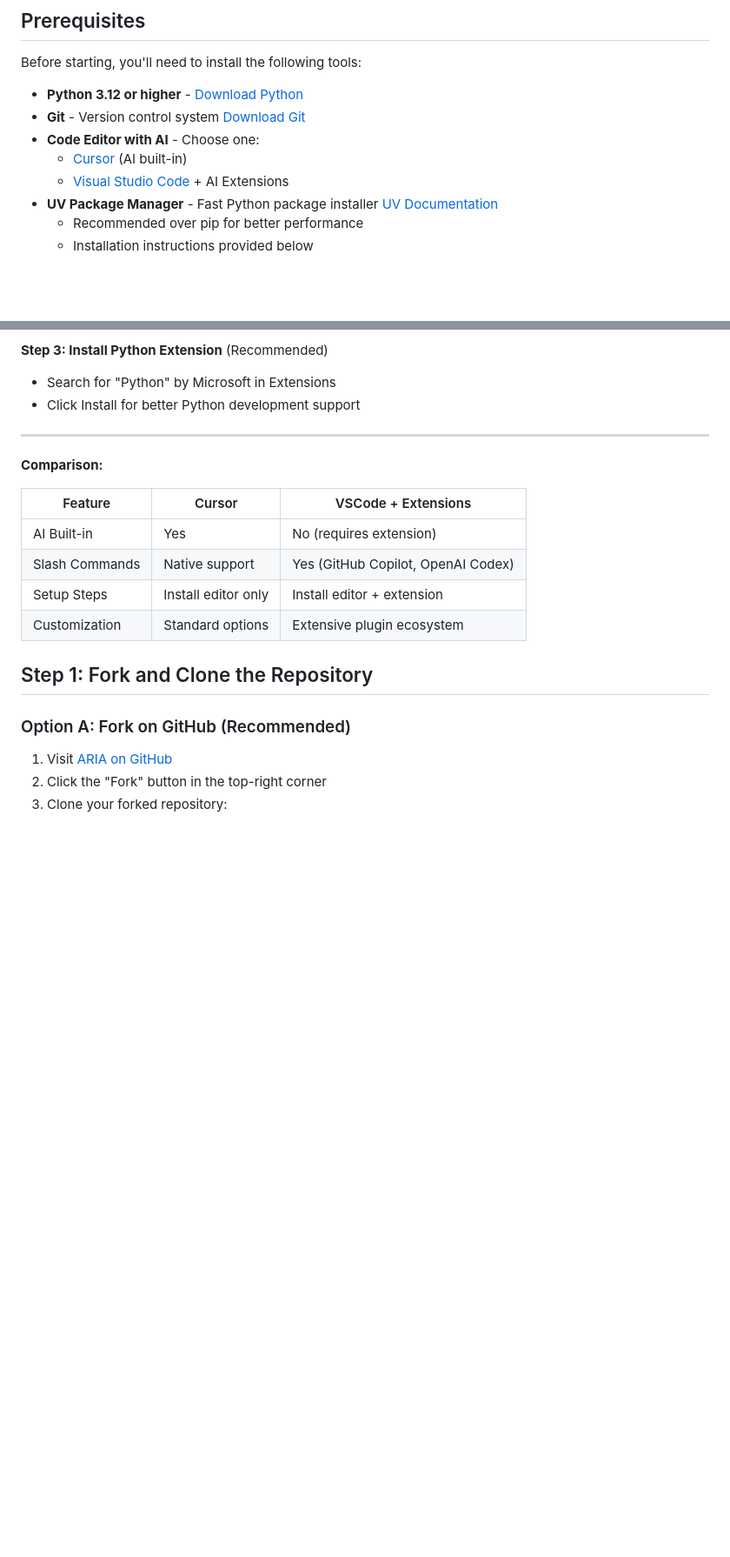
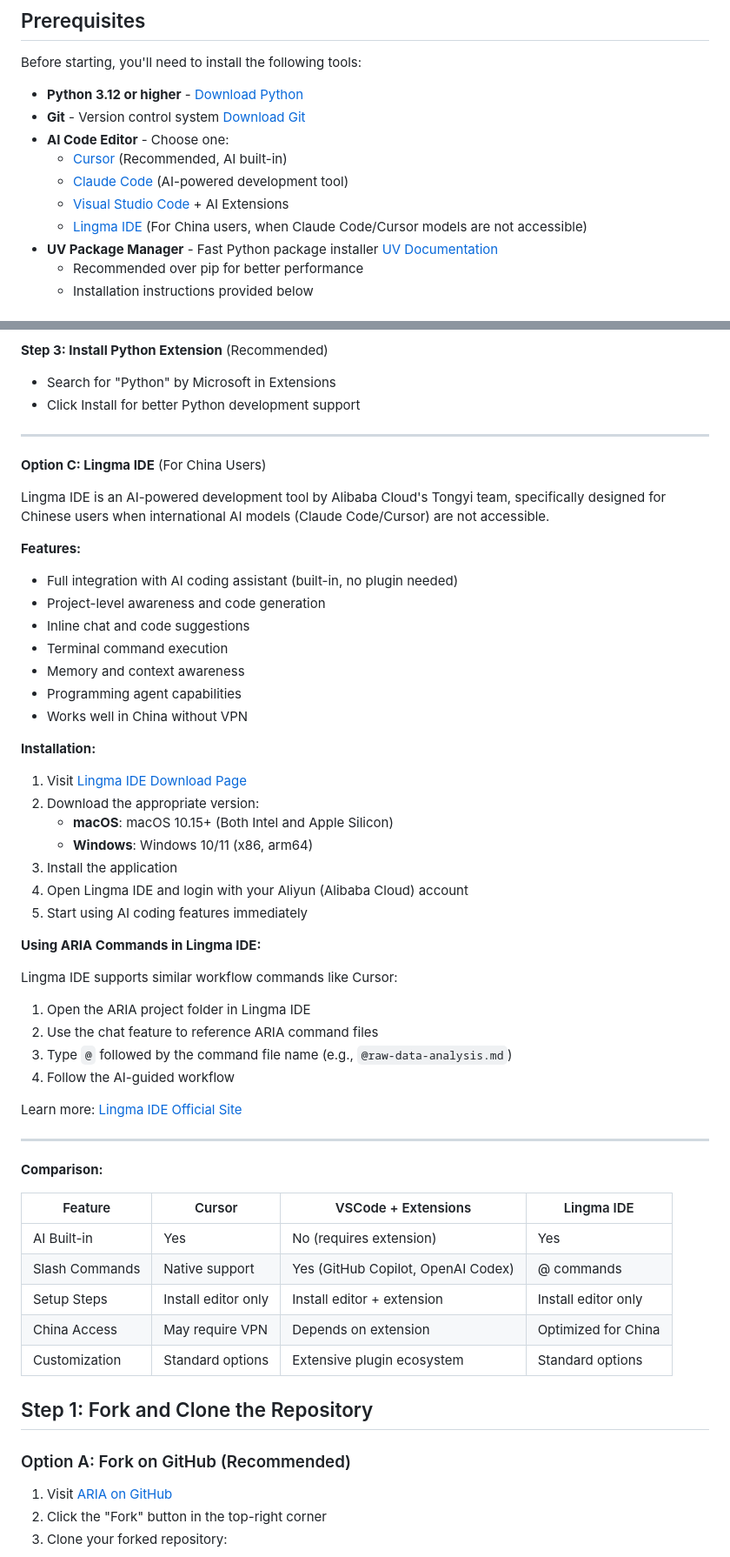
Before and after one commit to SalehAlhuqayl/aria, a Markdown page: GETTING_STARTED.md, 2 parts joined by grey strips. Shown at 87% size. Drawn GitHub-style; blank space fills up the shorter version.

```diff
--- a/GETTING_STARTED.md
+++ b/GETTING_STARTED.md
@@ -8,9 +8,11 @@ Before starting, you'll need to install the following tools:
 
 - **Python 3.12 or higher** - [Download Python](https://www.python.org/downloads/)
 - **Git** - Version control system [Download Git](https://git-scm.com/downloads)
-- **Code Editor with AI** - Choose one:
-  - [Cursor](https://www.cursor.com/) (AI built-in)
+- **AI Code Editor** - Choose one:
+  - [Cursor](https://www.cursor.com/) (Recommended, AI built-in)
+  - [Claude Code](https://claude.com/product/claude-code) (AI-powered development tool)
   - [Visual Studio Code](https://code.visualstudio.com/) + AI Extensions
+  - [Lingma IDE](https://lingma.aliyun.com/download) (For China users, when Claude Code/Cursor models are not accessible)
 - **UV Package Manager** - Fast Python package installer [UV Documentation](https://docs.astral.sh/uv/)
   - Recommended over pip for better performance
   - Installation instructions provided below
@@ -160,14 +162,52 @@ If you're already using VSCode or prefer it, you can add AI capabilities through
 
 ---
 
+**Option C: Lingma IDE** (For China Users)
+
+Lingma IDE is an AI-powered development tool by Alibaba Cloud's Tongyi team, specifically designed for Chinese users when international AI models (Claude Code/Cursor) are not accessible.
+
+**Features:**
+
+- Full integration with AI coding assistant (built-in, no plugin needed)
+- Project-level awareness and code generation
+- Inline chat and code suggestions
+- Terminal command execution
+- Memory and context awareness
+- Programming agent capabilities
+- Works well in China without VPN
+
+**Installation:**
+
+1. Visit [Lingma IDE Download Page](https://lingma.aliyun.com/download)
+2. Download the appropriate version:
+   - **macOS**: macOS 10.15+ (Both Intel and Apple Silicon)
+   - **Windows**: Windows 10/11 (x86, arm64)
+3. Install the application
+4. Open Lingma IDE and login with your Aliyun (Alibaba Cloud) account
+5. Start using AI coding features immediately
+
+**Using ARIA Commands in Lingma IDE:**
+
+Lingma IDE supports similar workflow commands like Cursor:
+
+1. Open the ARIA project folder in Lingma IDE
+2. Use the chat feature to reference ARIA command files
+3. Type `@` followed by the command file name (e.g., `@raw-data-analysis.md`)
+4. Follow the AI-guided workflow
+
+Learn more: [Lingma IDE Official Site](https://lingma.aliyun.com/download)
+
+---
+
 **Comparison:**
 
-| Feature        | Cursor              | VSCode + Extensions                |
-| -------------- | ------------------- | ---------------------------------- |
-| AI Built-in    | Yes                 | No (requires extension)            |
-| Slash Commands | Native support      | Yes (GitHub Copilot, OpenAI Codex) |
-| Setup Steps    | Install editor only | Install editor + extension         |
-| Customization  | Standard options    | Extensive plugin ecosystem         |
+| Feature        | Cursor              | VSCode + Extensions                | Lingma IDE          |
+| -------------- | ------------------- | ---------------------------------- | ------------------- |
+| AI Built-in    | Yes                 | No (requires extension)            | Yes                 |
+| Slash Commands | Native support      | Yes (GitHub Copilot, OpenAI Codex) | @ commands          |
+| Setup Steps    | Install editor only | Install editor + extension         | Install editor only |
+| China Access   | May require VPN     | Depends on extension               | Optimized for China |
+| Customization  | Standard options    | Extensive plugin ecosystem         | Standard options    |
 
 ## Step 1: Fork and Clone the Repository
 
```
Also changed, not shown: GETTING_STARTED_zh.md (+47 -7 lines).
